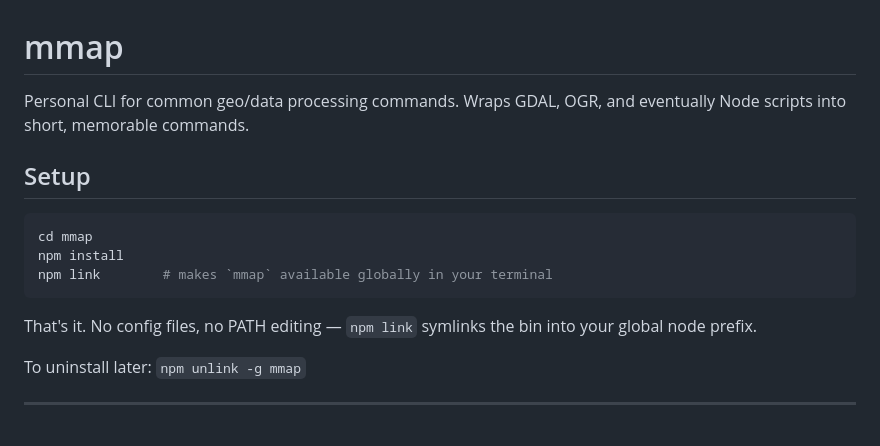
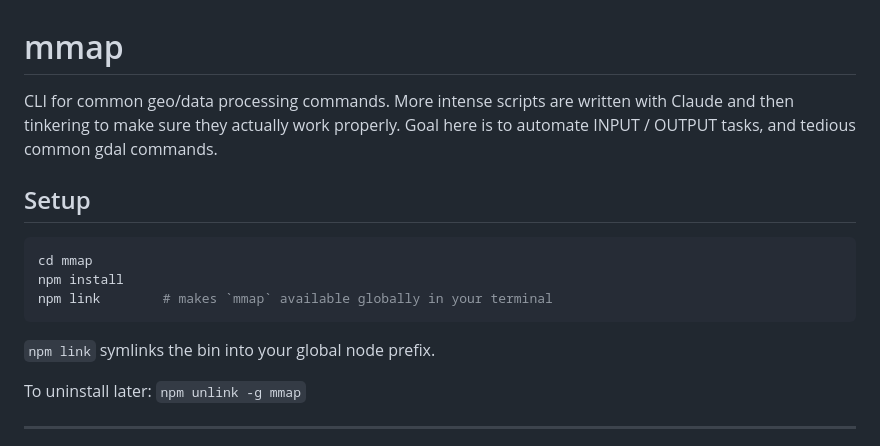
Before and after one commit to DylanMoriarty/cookbook, a Markdown page: mmap/README.md, the part around the change. Drawn GitHub-style.

````diff
--- a/mmap/README.md
+++ b/mmap/README.md
@@ -1,6 +1,6 @@
 # mmap
 
-Personal CLI for common geo/data processing commands. Wraps GDAL, OGR, and eventually Node scripts into short, memorable commands.
+CLI for common geo/data processing commands. More intense scripts are written with Claude and then tinkering to make sure they actually work properly. Goal here is to automate INPUT / OUTPUT tasks, and tedious common gdal commands.
 
 ## Setup
 
@@ -10,7 +10,7 @@ npm install
 npm link        # makes `mmap` available globally in your terminal
 ```
 
-That's it. No config files, no PATH editing — `npm link` symlinks the bin into your global node prefix.
+`npm link` symlinks the bin into your global node prefix.
 
 To uninstall later: `npm unlink -g mmap`
 
````
